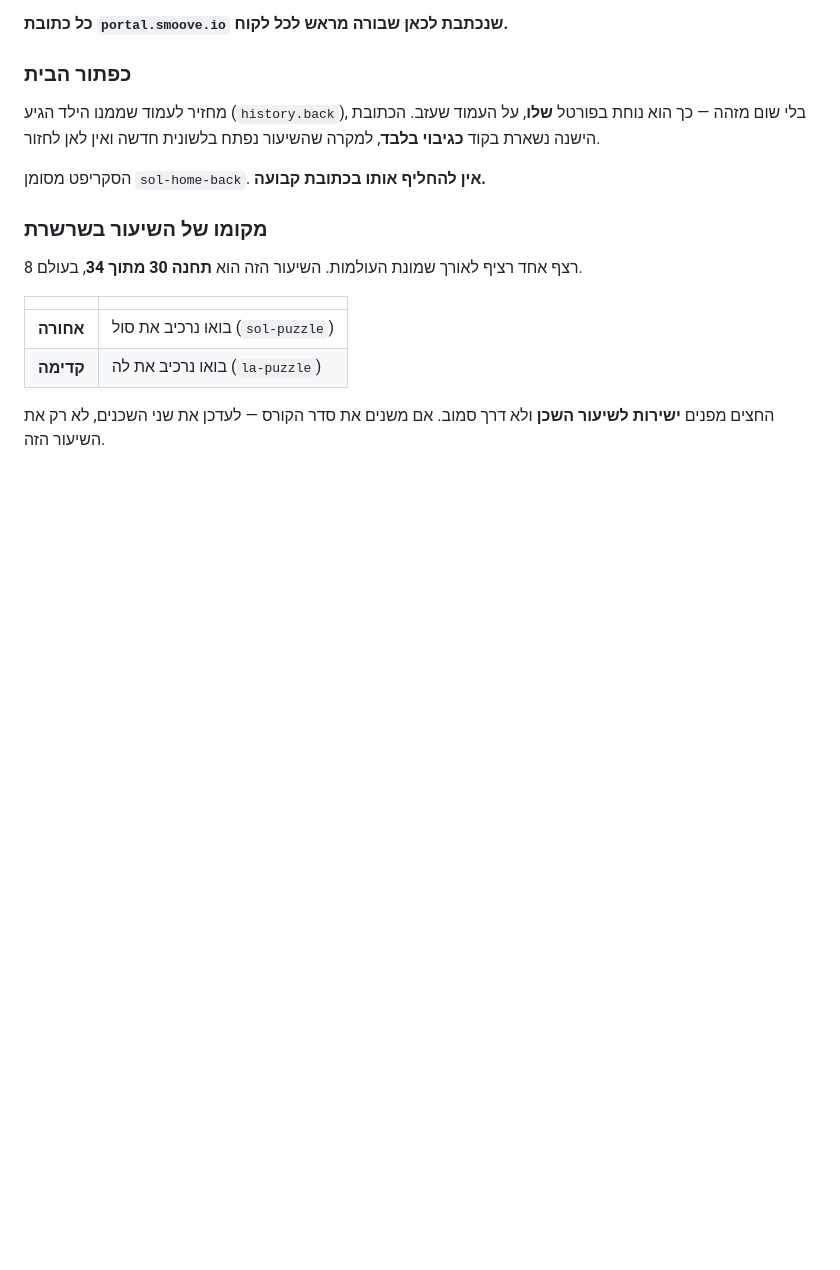
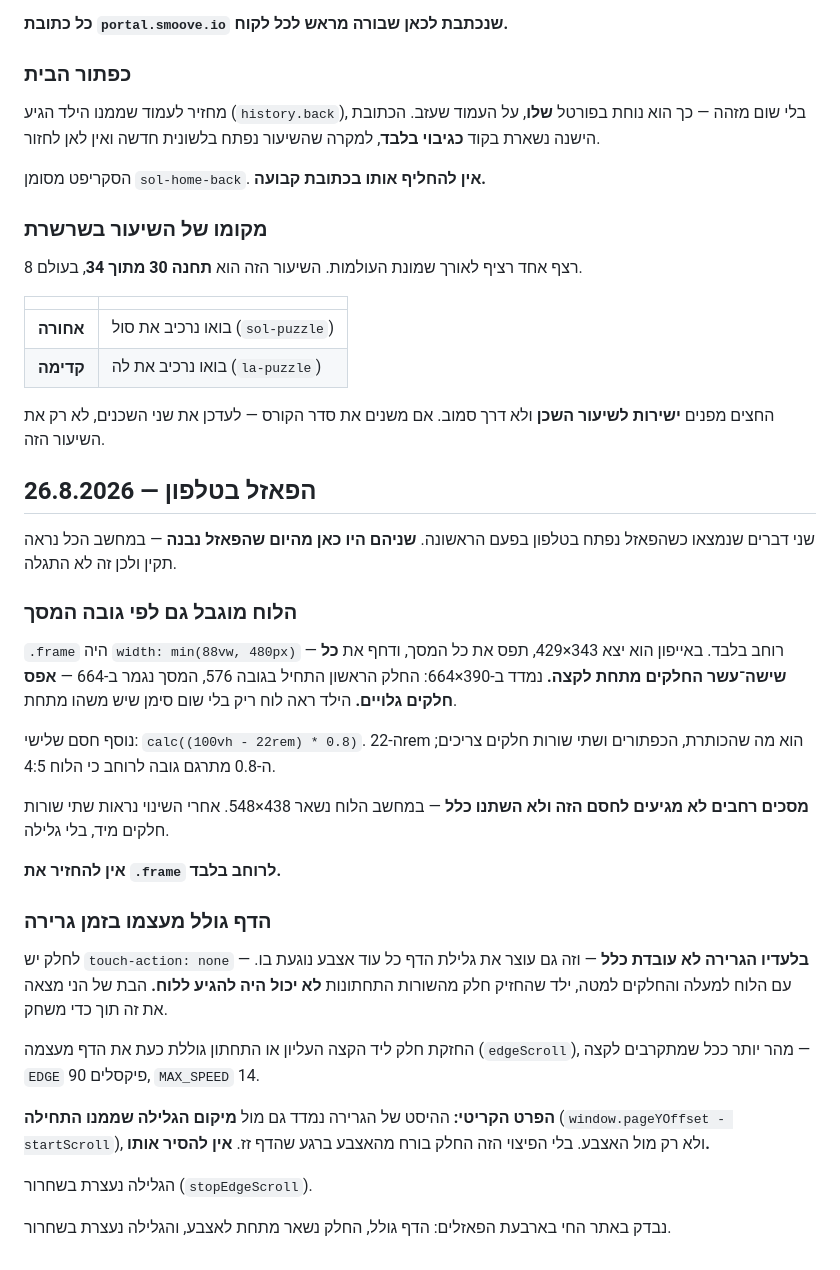
Before and after one commit to hanibarsol/mi-puzzle, a Markdown page: CLAUDE.md, the part around the change. Drawn GitHub-style; blank space fills up the shorter version.

Commit message:
Write down both phone fixes and what must not be undone
The height cap on the board and the scroll compensation in the drag both look like clutter and would be tidied away by the next person; without either, the puzzle is unplayable on a phone.

Co-Authored-By: Claude Opus 5 <noreply@anthropic.com>

```diff
--- a/CLAUDE.md
+++ b/CLAUDE.md
@@ -74,3 +74,43 @@
 
 החצים מפנים **ישירות לשיעור השכן** ולא דרך סמוב. אם משנים את סדר
 הקורס — לעדכן את שני השכנים, לא רק את השיעור הזה.
+
+## הפאזל בטלפון — 26.8.2026
+
+שני דברים שנמצאו כשהפאזל נפתח בטלפון בפעם הראשונה. **שניהם היו כאן
+מהיום שהפאזל נבנה** — במחשב הכל נראה תקין ולכן זה לא התגלה.
+
+### הלוח מוגבל גם לפי גובה המסך
+
+`.frame` היה `width: min(88vw, 480px)` — רוחב בלבד. באייפון הוא יצא
+343×429, תפס את כל המסך, ודחף את **כל שישה־עשר החלקים מתחת לקצה.**
+נמדד ב-390×664: החלק הראשון התחיל בגובה 576, המסך נגמר ב-664 —
+**אפס חלקים גלויים.** הילד ראה לוח ריק בלי שום סימן שיש משהו מתחת.
+
+נוסף חסם שלישי: `calc((100vh - 22rem) * 0.8)`. ה-22rem הוא מה שהכותרת,
+הכפתורים ושתי שורות חלקים צריכים; ה-0.8 מתרגם גובה לרוחב כי הלוח 4:5.
+
+**מסכים רחבים לא מגיעים לחסם הזה ולא השתנו כלל** — במחשב הלוח נשאר
+438×548. אחרי השינוי נראות שתי שורות חלקים מיד, בלי גלילה.
+
+**אין להחזיר את `.frame` לרוחב בלבד.**
+
+### הדף גולל מעצמו בזמן גרירה
+
+לחלק יש `touch-action: none` — **בלעדיו הגרירה לא עובדת כלל** — וזה
+גם עוצר את גלילת הדף כל עוד אצבע נוגעת בו. עם הלוח למעלה והחלקים
+למטה, ילד שהחזיק חלק מהשורות התחתונות **לא יכול היה להגיע ללוח.**
+הבת של הני מצאה את זה תוך כדי משחק.
+
+החזקת חלק ליד הקצה העליון או התחתון גוללת כעת את הדף מעצמה
+(`edgeScroll`), מהר יותר ככל שמתקרבים לקצה — `EDGE` 90 פיקסלים,
+`MAX_SPEED` 14.
+
+**הפרט הקריטי:** ההיסט של הגרירה נמדד גם מול **מיקום הגלילה שממנו
+התחילה** (`window.pageYOffset - startScroll`), ולא רק מול האצבע.
+בלי הפיצוי הזה החלק בורח מהאצבע ברגע שהדף זז. **אין להסיר אותו.**
+
+הגלילה נעצרת בשחרור (`stopEdgeScroll`).
+
+נבדק באתר החי בארבעת הפאזלים: הדף גולל, החלק נשאר מתחת לאצבע,
+והגלילה נעצרת בשחרור.
```
